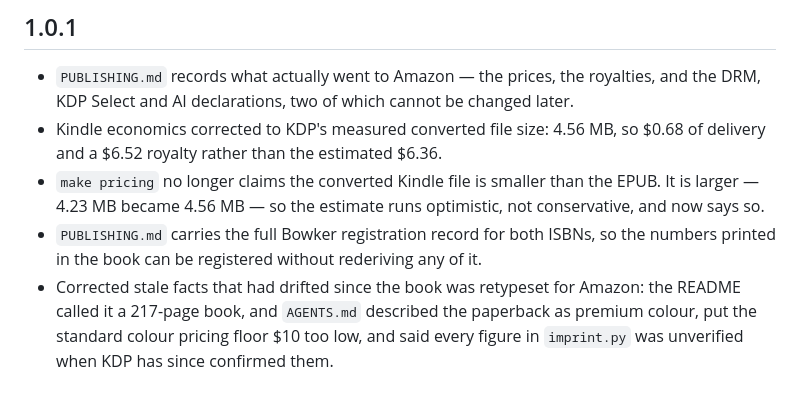
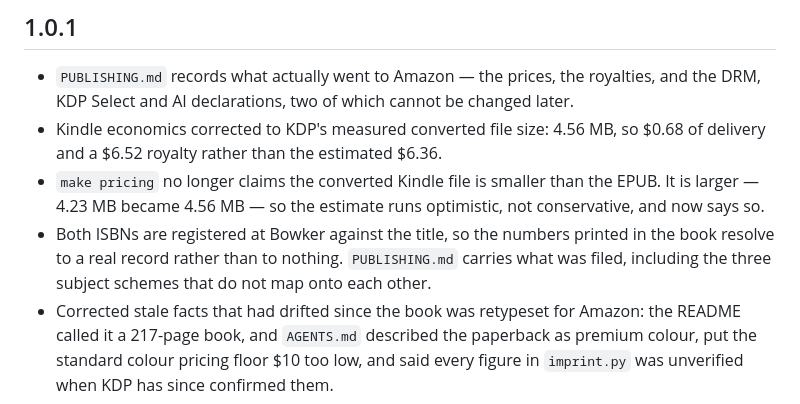
Before and after one commit to hackerbay/twenty-minute-table, a Markdown page: CHANGELOG.md, the part around the change. Drawn GitHub-style.

```diff
--- a/CHANGELOG.md
+++ b/CHANGELOG.md
@@ -21,8 +21,9 @@ This project uses [semantic versioning](https://semver.org) loosely, read for a
 - `make pricing` no longer claims the converted Kindle file is smaller than the EPUB.
   It is larger — 4.23 MB became 4.56 MB — so the estimate runs optimistic, not
   conservative, and now says so.
-- `PUBLISHING.md` carries the full Bowker registration record for both ISBNs, so the
-  numbers printed in the book can be registered without rederiving any of it.
+- Both ISBNs are registered at Bowker against the title, so the numbers printed in the
+  book resolve to a real record rather than to nothing. `PUBLISHING.md` carries what
+  was filed, including the three subject schemes that do not map onto each other.
 - Corrected stale facts that had drifted since the book was retypeset for Amazon: the
   README called it a 217-page book, and `AGENTS.md` described the paperback as premium
   colour, put the standard colour pricing floor $10 too low, and said every figure in
```
Also changed, not shown: PUBLISHING.md (+21 -13 lines).
